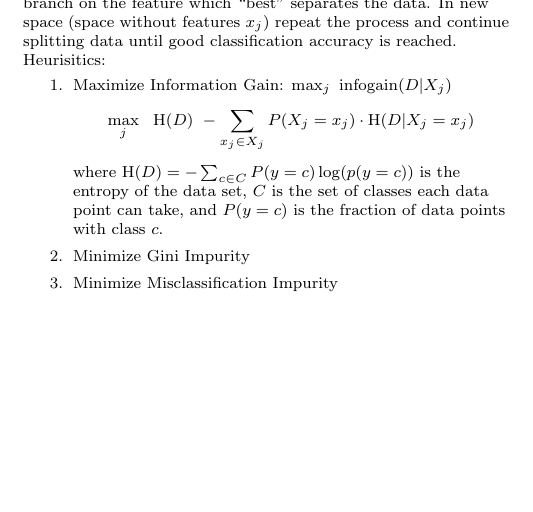
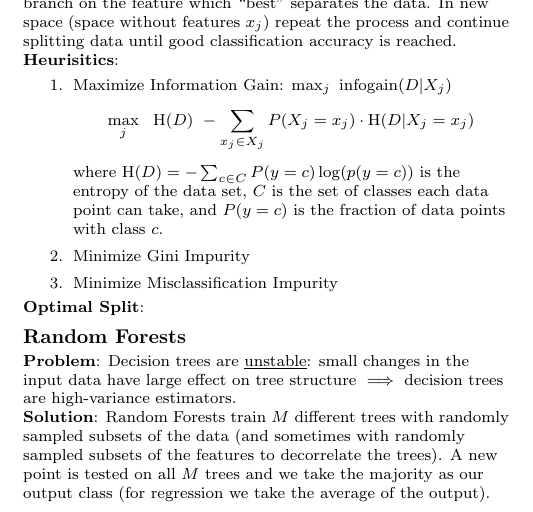
Before and after one commit to sharma409/EECScheats, a LaTeX document (189cheatSheet.tex): part of page 2 of 3, cut so that both start at the same text, the shorter picture padded with empty space. Compiled offline with pdfLaTeX.

Commit message:
changed file names a bit

```diff
--- a/cheat_sheet.tex
+++ b/189cheatSheet.tex
@@ -227,7 +227,7 @@ In high-d we get "Hubs" s.t most points identify the hubs as their NN. These hub
 \newpage
 \subsection{Decision Trees}
 Given a set of points and classes $\{x_i,y_i\}_{i=1}^n$, test features $x_j$ and branch on the feature which ``best'' separates the data. In new space (space without features $x_j$) repeat the process and continue splitting data until good classification accuracy is reached.
-Heurisitics:
+{\bf Heurisitics}:
 \begin{enumerate}
 
 \item Maximize Information Gain: \(\max_j \ \operatorname{infogain}(D|X_j)\) \[ \max_j \ \ \operatorname{H}(D) \ - \sum_{x_j \in X_j} P(X_j = x_j) \cdot \operatorname{H}(D | X_j = x_j) \]
@@ -239,7 +239,11 @@ where $\operatorname{H}(D) = -\sum_{c \in C} P(y = c) \log(p(y = c)) $ is the en
 
 \end{enumerate}
 
+{\bf Optimal Split}:
 
+\subsection{Random Forests}
+{\bf Problem}: Decision trees are \underline{unstable}: small changes in the input data have large effect on tree structure $\implies$ decision trees are high-variance estimators.\\
+{\bf Solution}: Random Forests train $M$ different trees with randomly sampled subsets of the data (and sometimes with randomly sampled subsets of the features to decorrelate the trees). A new point is tested on all $M$ trees and we take the majority as our output class (for regression we take the average of the output).
 
 \newpage
 
```
Also changed, not shown: 189cheatSheet.pdf (added), cheat_sheet.pdf (deleted).
